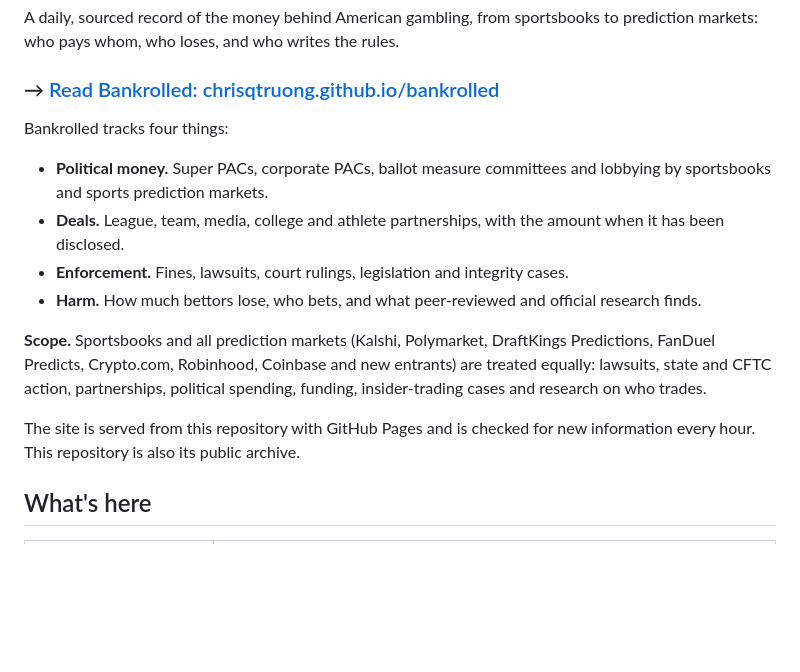
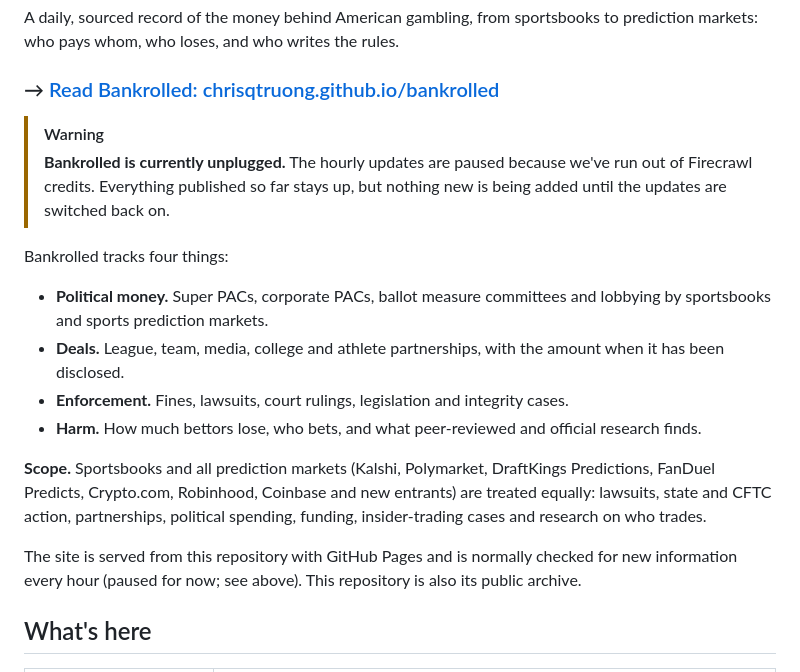
Before and after one commit to chrisqtruong/bankrolled, a Markdown page: README.md, the part around the change. GitHub-like rendering; blank space fills up the shorter version.

Commit message:
README: note that updates are paused
Co-Authored-By: Claude Opus 5.5 <noreply@anthropic.com>
Claude-Session: https://claude.ai/code/session_0152NFButG9SY22iPU33BFQd

```diff
--- a/README.md
+++ b/README.md
@@ -3,6 +3,9 @@
 A daily, sourced record of the money behind American gambling, from sportsbooks to prediction markets: who pays whom, who loses, and who writes the rules.
 
 ### → [Read Bankrolled: chrisqtruong.github.io/bankrolled](https://chrisqtruong.github.io/bankrolled/)
+
+> [!WARNING]
+> **Bankrolled is currently unplugged.** The hourly updates are paused because we've run out of Firecrawl credits. Everything published so far stays up, but nothing new is being added until the updates are switched back on.
 
 Bankrolled tracks four things:
 
@@ -13,7 +16,7 @@ Bankrolled tracks four things:
 
 **Scope.** Sportsbooks and all prediction markets (Kalshi, Polymarket, DraftKings Predictions, FanDuel Predicts, Crypto.com, Robinhood, Coinbase and new entrants) are treated equally: lawsuits, state and CFTC action, partnerships, political spending, funding, insider-trading cases and research on who trades.
 
-The site is served from this repository with GitHub Pages and is checked for new information every hour. This repository is also its public archive.
+The site is served from this repository with GitHub Pages and is normally checked for new information every hour (paused for now; see above). This repository is also its public archive.
 
 ## What's here
 
```
